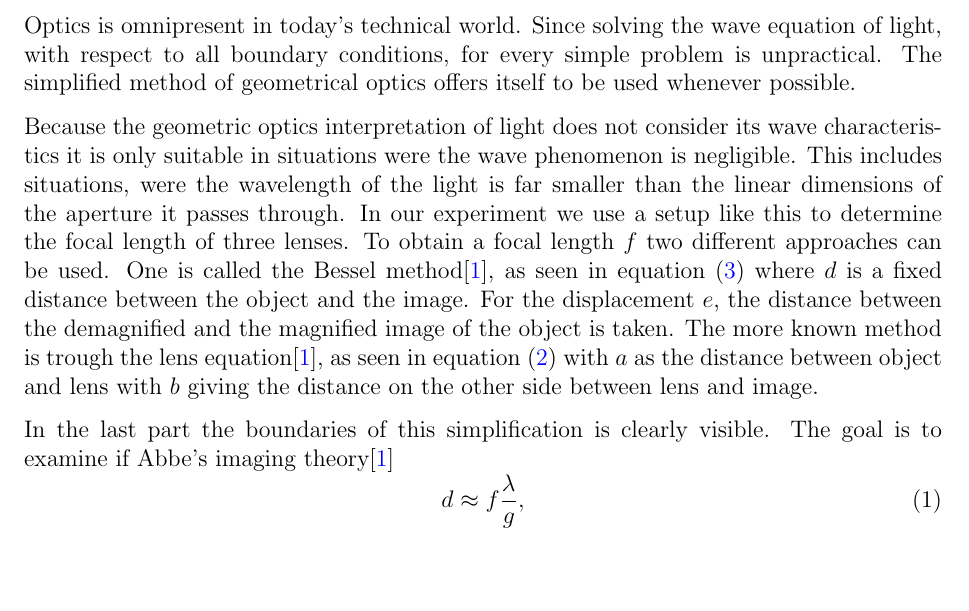
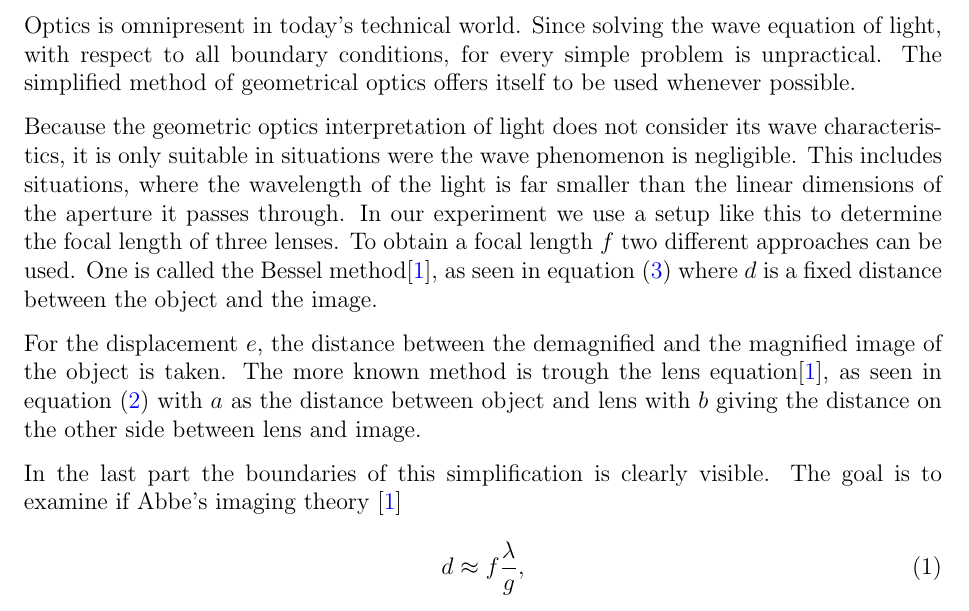
Before and after one commit to gosow9/PhyPrak, a LaTeX paper (02 Geometrische Optik/Bericht/main.tex, which reads 02 Geometrische Optik/Bericht/sections/introduction.tex): part of page 2 of 9, cut so that both start at the same text, the shorter picture padded with empty space. Compiled offline with pdfLaTeX.

Commit message:
Korrektur introduction

```diff
--- a/02 Geometrische Optik/Bericht/sections/introduction.tex
+++ b/02 Geometrische Optik/Bericht/sections/introduction.tex
@@ -3,18 +3,20 @@ Optics is omnipresent in today's technical world.
 Since solving the wave equation of light, with respect to all boundary conditions, for every simple problem is unpractical.
 The simplified method of geometrical optics offers itself to be used whenever possible.
 
-Because the geometric optics interpretation of light does not consider its wave characteristics it is only suitable in situations were the wave phenomenon is negligible.
-This includes situations, were the wavelength of the light is far smaller than the linear dimensions of the aperture it passes through.
+Because the geometric optics interpretation of light does not consider its wave characteristics, it is only suitable in situations were the wave phenomenon is negligible.
+This includes situations, where the wavelength of the light is far smaller than the linear dimensions of the aperture it passes through.
 In our experiment we use a setup like this to determine the focal length of three lenses.
 To obtain a focal length $f$ two different approaches can be used.
-One is called the Bessel method\cite{manual}, as seen in equation (\ref{eq::bessel})
+One is called the Bessel method\cite {manual}, as seen in equation (\ref{eq::bessel})
 where $d$ is a fixed distance between the object and the image.
+
+
 For the displacement $e$, the distance between the demagnified and the magnified image of the object is taken.
 The more known method is trough the lens equation\cite{manual}, as seen in equation (\ref{eq::lens})
 with $a$ as the distance between object and lens with $b$ giving the distance on the other side between lens and image.
 
 In the last part the boundaries of this simplification is clearly visible.
-The goal is to examine if Abbe's imaging theory\cite{manual}
+The goal is to examine if Abbe's imaging theory \cite{manual}
 \begin{equation}
 d \approx f\frac{\lambda}{g},
 \label{eq::diff}
```
